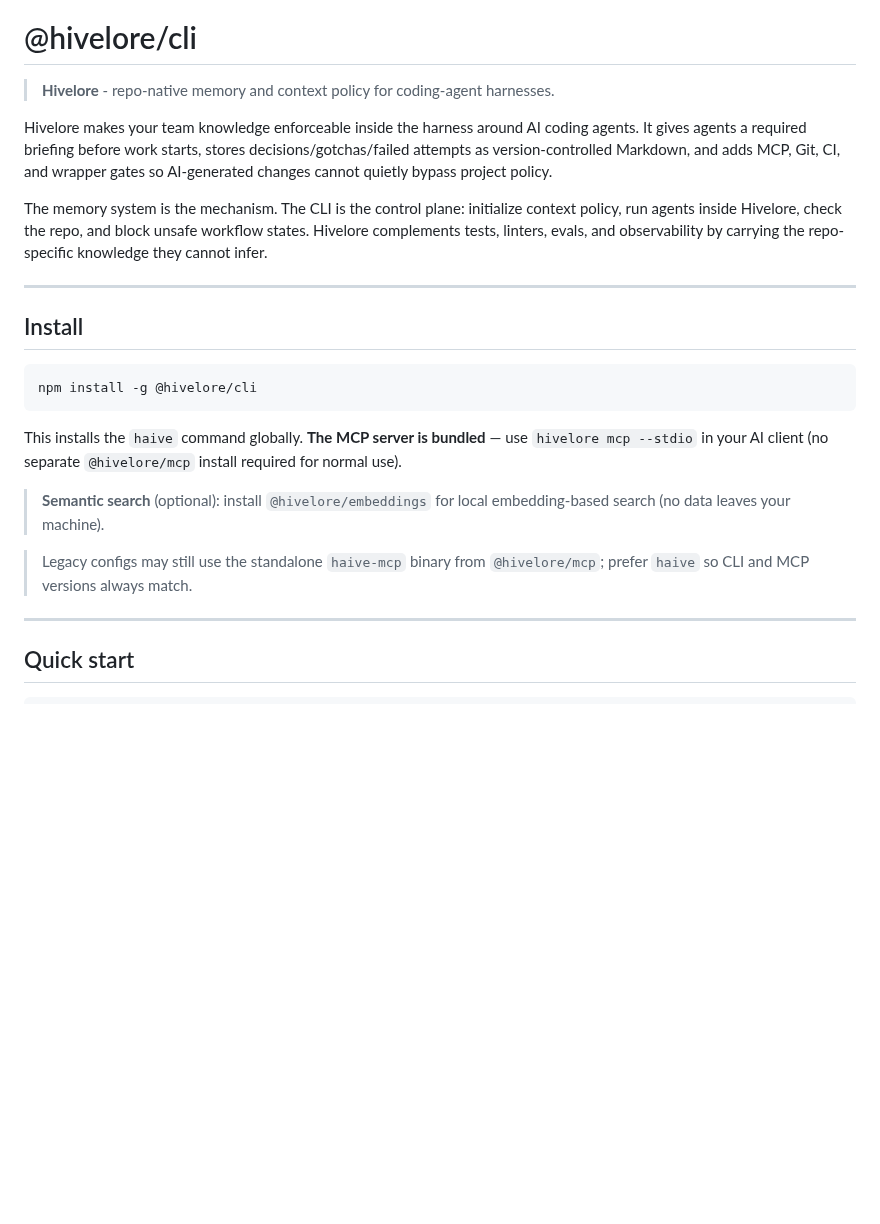
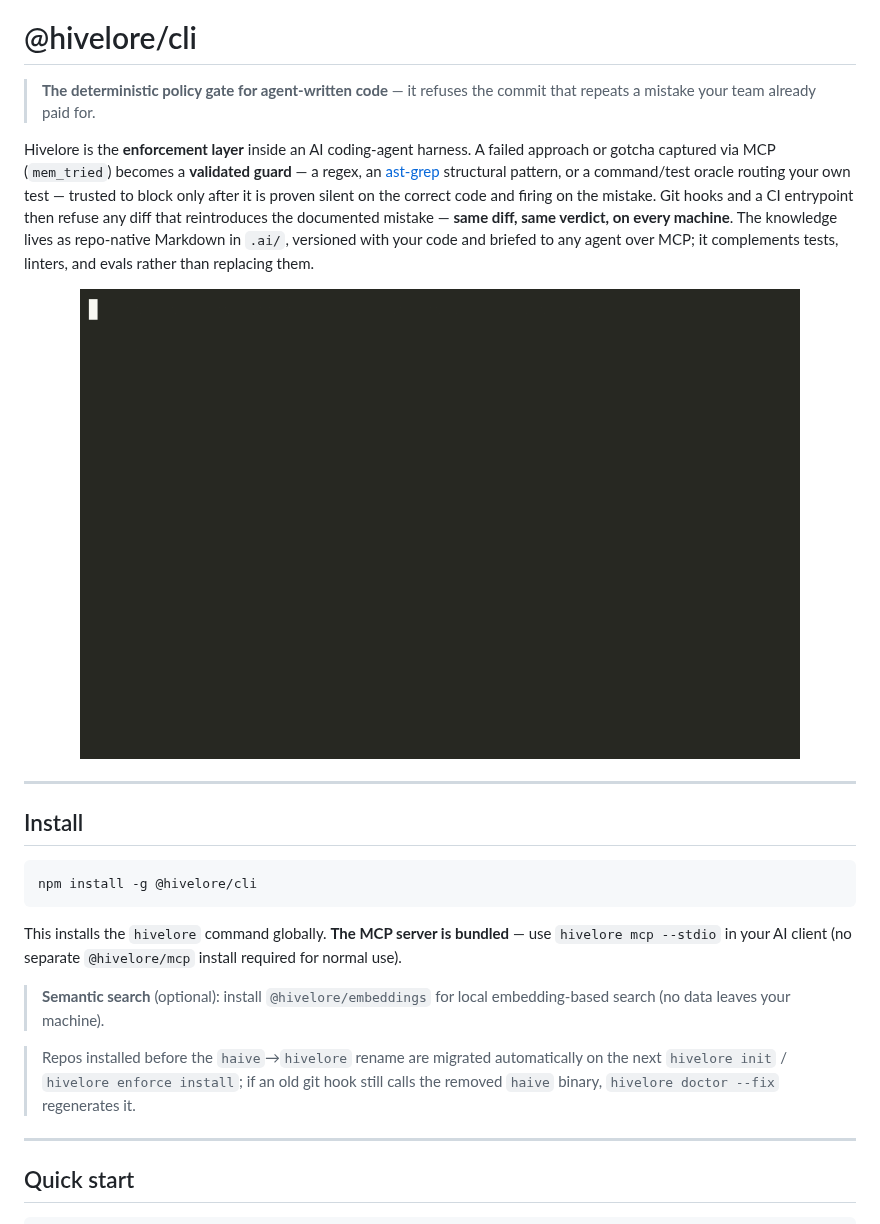
Before and after one commit to Doucs91/hivelore, a Markdown page: packages/cli/README.md, the part around the change. Drawn GitHub-style; pictures changed too: docs/demo/hivelore-demo.gif (added); blank space fills up the shorter version.

````diff
--- a/packages/cli/README.md
+++ b/packages/cli/README.md
@@ -6,11 +6,13 @@
 
 # @hivelore/cli
 
-> **Hivelore** - repo-native memory and context policy for coding-agent harnesses.
+> **The deterministic policy gate for agent-written code** — it refuses the commit that repeats a mistake your team already paid for.
 
-Hivelore makes your team knowledge enforceable inside the harness around AI coding agents. It gives agents a required briefing before work starts, stores decisions/gotchas/failed attempts as version-controlled Markdown, and adds MCP, Git, CI, and wrapper gates so AI-generated changes cannot quietly bypass project policy.
+Hivelore is the **enforcement layer** inside an AI coding-agent harness. A failed approach or gotcha captured via MCP (`mem_tried`) becomes a **validated guard** — a regex, an [ast-grep](https://ast-grep.github.io) structural pattern, or a command/test oracle routing your own test — trusted to block only after it is proven silent on the correct code and firing on the mistake. Git hooks and a CI entrypoint then refuse any diff that reintroduces the documented mistake — **same diff, same verdict, on every machine**. The knowledge lives as repo-native Markdown in `.ai/`, versioned with your code and briefed to any agent over MCP; it complements tests, linters, and evals rather than replacing them.
 
-The memory system is the mechanism. The CLI is the control plane: initialize context policy, run agents inside Hivelore, check the repo, and block unsafe workflow states. Hivelore complements tests, linters, evals, and observability by carrying the repo-specific knowledge they cannot infer.
+<p align="center">
+  <img src="https://raw.githubusercontent.com/Doucs91/hivelore/main/docs/demo/hivelore-demo.gif" alt="A captured lesson attaches a validated guard; the commit that reintroduces the mistake is refused — same diff, same verdict on every machine" width="720" />
+</p>
 
 ---
 
@@ -20,11 +22,11 @@ The memory system is the mechanism. The CLI is the control plane: initialize con
 npm install -g @hivelore/cli
 ```
 
-This installs the `haive` command globally. **The MCP server is bundled** — use `hivelore mcp --stdio` in your AI client (no separate `@hivelore/mcp` install required for normal use).
+This installs the `hivelore` command globally. **The MCP server is bundled** — use `hivelore mcp --stdio` in your AI client (no separate `@hivelore/mcp` install required for normal use).
 
 > **Semantic search** (optional): install `@hivelore/embeddings` for local embedding-based search (no data leaves your machine).
 
-> Legacy configs may still use the standalone `haive-mcp` binary from `@hivelore/mcp`; prefer `haive` so CLI and MCP versions always match.
+> Repos installed before the `haive`→`hivelore` rename are migrated automatically on the next `hivelore init` / `hivelore enforce install`; if an old git hook still calls the removed `haive` binary, `hivelore doctor --fix` regenerates it.
 
 ---
 
````
Also changed, not shown: README.md (+8 -0 lines), packages/mcp/README.md (+7 -3 lines), 2 other files.
